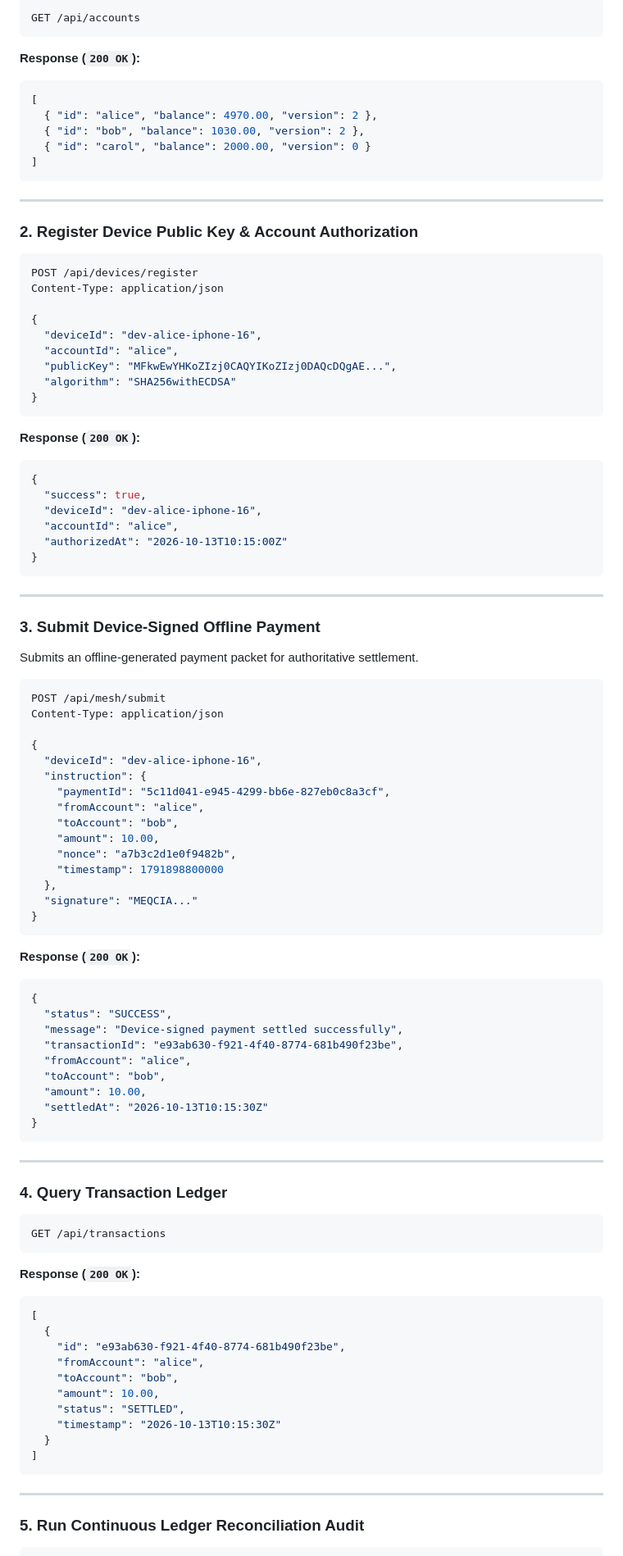
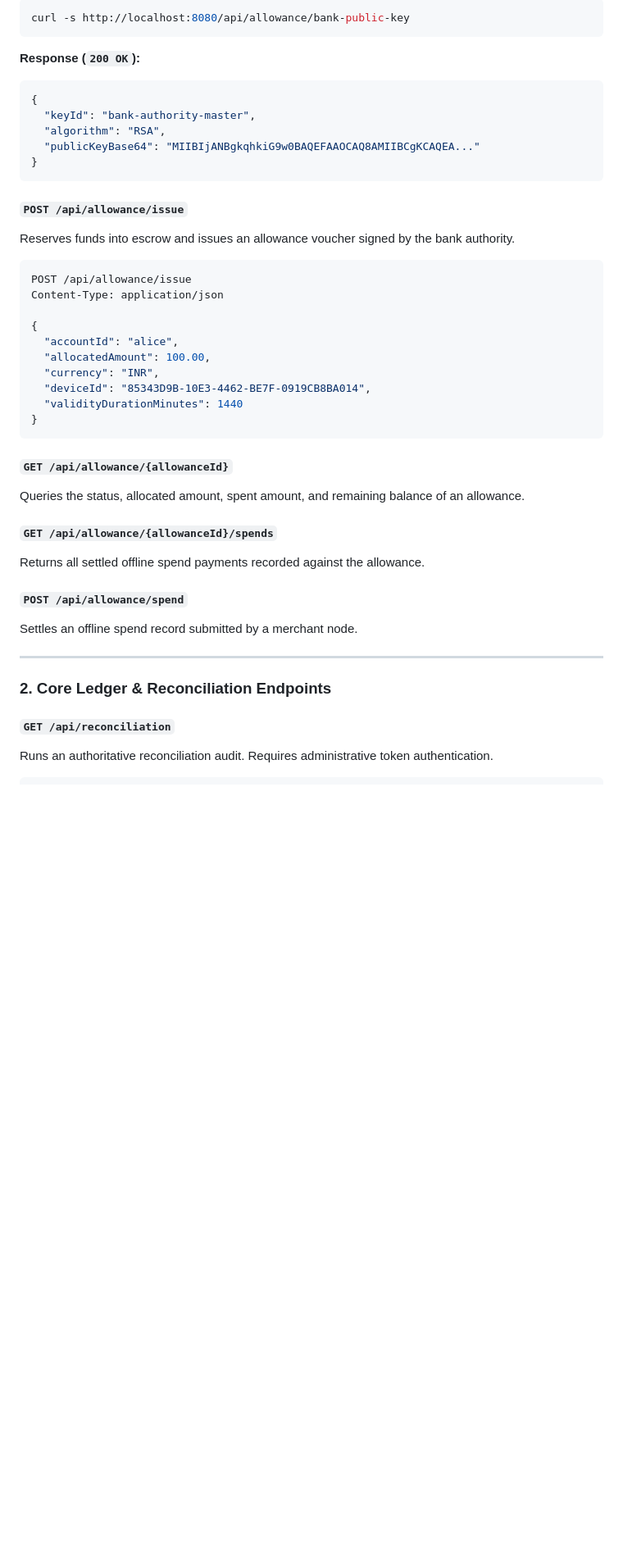
Before and after one commit to Jarjis-Alam/upimesh, a Markdown page: README.md, the part around one of its changes. Shown at 82% size. GitHub-like rendering; blank space fills up the shorter version.

````diff
--- a/README.md
+++ b/README.md
@@ -312,94 +297,43 @@ open ios/UPIMesh/UPIMesh.xcodeproj
 ```bash
-GET /api/accounts
-```
-**Response (`200 OK`):**
-```json
-[
-  { "id": "alice", "balance": 4970.00, "version": 2 },
-  { "id": "bob", "balance": 1030.00, "version": 2 },
-  { "id": "carol", "balance": 2000.00, "version": 0 }
-]
-```
-
----
-
-### 2. Register Device Public Key & Account Authorization
-```bash
-POST /api/devices/register
-Content-Type: application/json
-
-{
-  "deviceId": "dev-alice-iphone-16",
-  "accountId": "alice",
-  "publicKey": "MFkwEwYHKoZIzj0CAQYIKoZIzj0DAQcDQgAE...",
-  "algorithm": "SHA256withECDSA"
-}
+curl -s http://localhost:8080/api/allowance/bank-public-key
 ```
 **Response (`200 OK`):**
 ```json
 {
-  "success": true,
-  "deviceId": "dev-alice-iphone-16",
-  "accountId": "alice",
-  "authorizedAt": "2026-10-13T10:15:00Z"
+  "keyId": "bank-authority-master",
+  "algorithm": "RSA",
+  "publicKeyBase64": "MIIBIjANBgkqhkiG9w0BAQEFAAOCAQ8AMIIBCgKCAQEA..."
 }
 ```
 
----
-
-### 3. Submit Device-Signed Offline Payment
-Submits an offline-generated payment packet for authoritative settlement.
+#### `POST /api/allowance/issue`
+Reserves funds into escrow and issues an allowance voucher signed by the bank authority.
 ```bash
-POST /api/mesh/submit
+POST /api/allowance/issue
 Content-Type: application/json
 
 {
-  "deviceId": "dev-alice-iphone-16",
-  "instruction": {
-    "paymentId": "5c11d041-e945-4299-bb6e-827eb0c8a3cf",
-    "fromAccount": "alice",
-    "toAccount": "bob",
-    "amount": 10.00,
-    "nonce": "a7b3c2d1e0f9482b",
-    "timestamp": 1791898800000
-  },
-  "signature": "MEQCIA..."
-}
-```
-**Response (`200 OK`):**
-```json
-{
-  "status": "SUCCESS",
-  "message": "Device-signed payment settled successfully",
-  "transactionId": "e93ab630-f921-4f40-8774-681b490f23be",
-  "fromAccount": "alice",
-  "toAccount": "bob",
-  "amount": 10.00,
-  "settledAt": "2026-10-13T10:15:30Z"
+  "accountId": "alice",
+  "allocatedAmount": 100.00,
+  "currency": "INR",
+  "deviceId": "85343D9B-10E3-4462-BE7F-0919CB8BA014",
+  "validityDurationMinutes": 1440
 }
 ```
 
----
+#### `GET /api/allowance/{allowanceId}`
+Queries the status, allocated amount, spent amount, and remaining balance of an allowance.
 
-### 4. Query Transaction Ledger
-```bash
-GET /api/transactions
-```
-**Response (`200 OK`):**
-```json
-[
-  {
-    "id": "e93ab630-f921-4f40-8774-681b490f23be",
-    "fromAccount": "alice",
-    "toAccount": "bob",
-    "amount": 10.00,
-    "status": "SETTLED",
-    "timestamp": "2026-10-13T10:15:30Z"
-  }
-]
-```
+#### `GET /api/allowance/{allowanceId}/spends`
+Returns all settled offline spend payments recorded against the allowance.
+
+#### `POST /api/allowance/spend`
+Settles an offline spend record submitted by a merchant node.
 
 ---
 
-### 5. Run Continuous Ledger Reconciliation Audit
+### 2. Core Ledger & Reconciliation Endpoints
+
+#### `GET /api/reconciliation`
+Runs an authoritative reconciliation audit. Requires administrative token authentication.
 ```bash
````
Also changed, not shown: other parts of README.md (+231 -232 lines).
